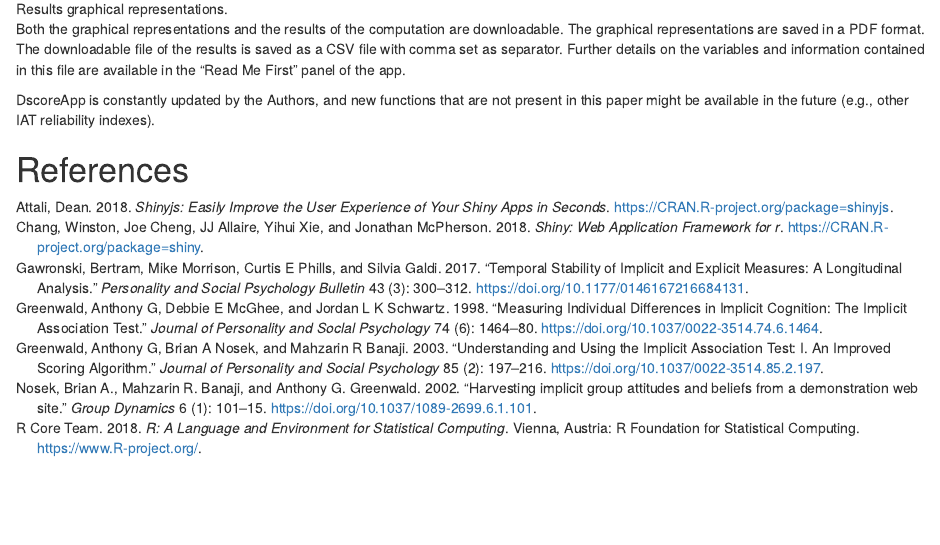
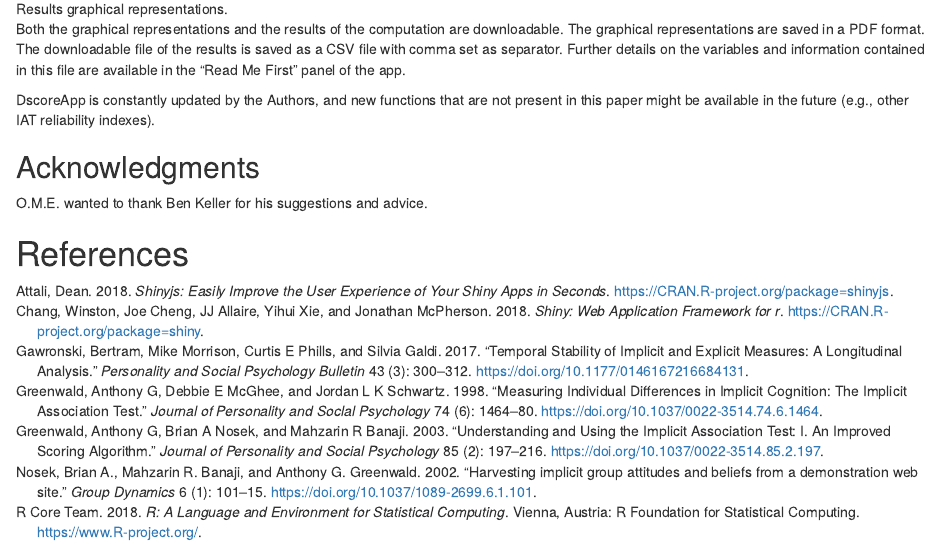
Before and after one commit to OttaviaE/DscoreApp, an R Markdown document (paper.Rmd): the page in a window 1100 px wide, from 3140 px down. Rendered offline with R 4.5, knitr and Pandoc, with nearby package versions.

Commit message:
Ackowledgments

```diff
--- a/paper.Rmd
+++ b/paper.Rmd
@@ -84,4 +84,8 @@ Both the graphical representations and the results of the computation are downlo
 
 DscoreApp is constantly updated by the Authors, and new functions that are not present in this paper might be available in the future (e.g., other IAT reliability indexes).
 
+## Acknowledgments
+
+O.M.E. wanted to thank Ben Keller for his suggestions and advice.
+
 # References
```
